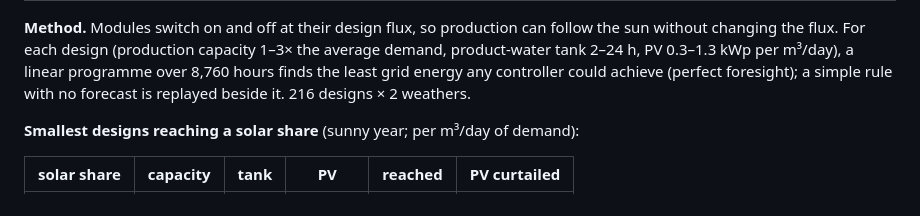
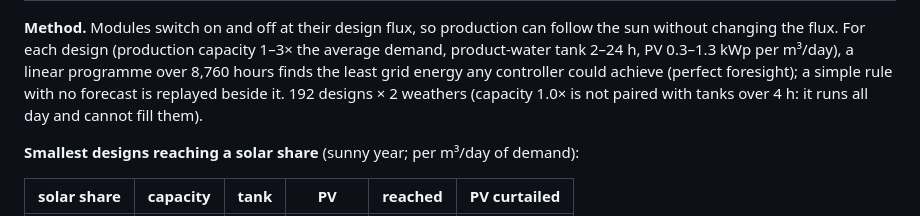
Before and after one commit to EngMtaleb/chemai, a Markdown page: projects/p04_tide_fouling/VALIDATION.md, the part around the change. Rendered like a GitHub page.

Commit message:
Project 4: correct the design count in the solar plan notes
Co-Authored-By: Claude Opus 5.5 <noreply@anthropic.com>
Claude-Session: https://claude.ai/code/session_01FCVuoMsfvQvpgW6FSYCxcC

```diff
--- a/projects/p04_tide_fouling/VALIDATION.md
+++ b/projects/p04_tide_fouling/VALIDATION.md
@@ -201,7 +201,7 @@ follow the sun without changing the flux. For each design (production
 capacity 1–3× the average demand, product-water tank 2–24 h, PV 0.3–1.3 kWp
 per m³/day), a linear programme over 8,760 hours finds the least grid energy
 any controller could achieve (perfect foresight); a simple rule with no
-forecast is replayed beside it. 216 designs × 2 weathers.
+forecast is replayed beside it. 192 designs × 2 weathers (capacity 1.0× is not paired with tanks over 4 h: it runs all day and cannot fill them).
 
 **Smallest designs reaching a solar share** (sunny year; per m³/day of demand):
 
```
